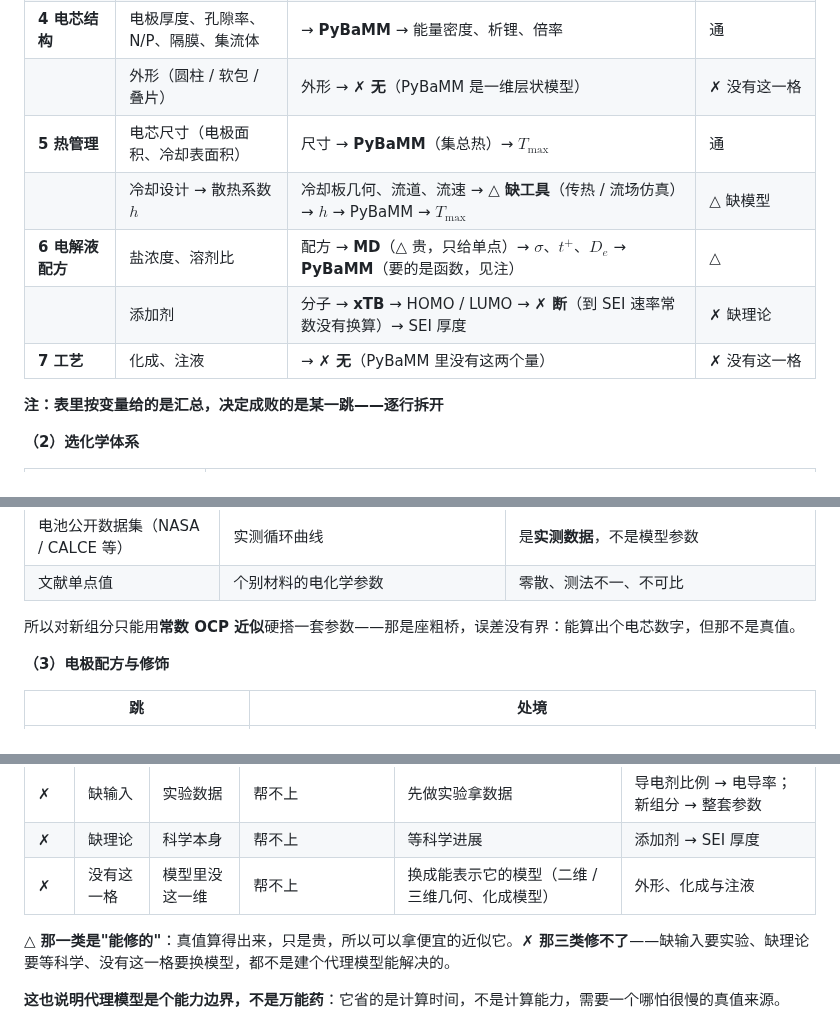
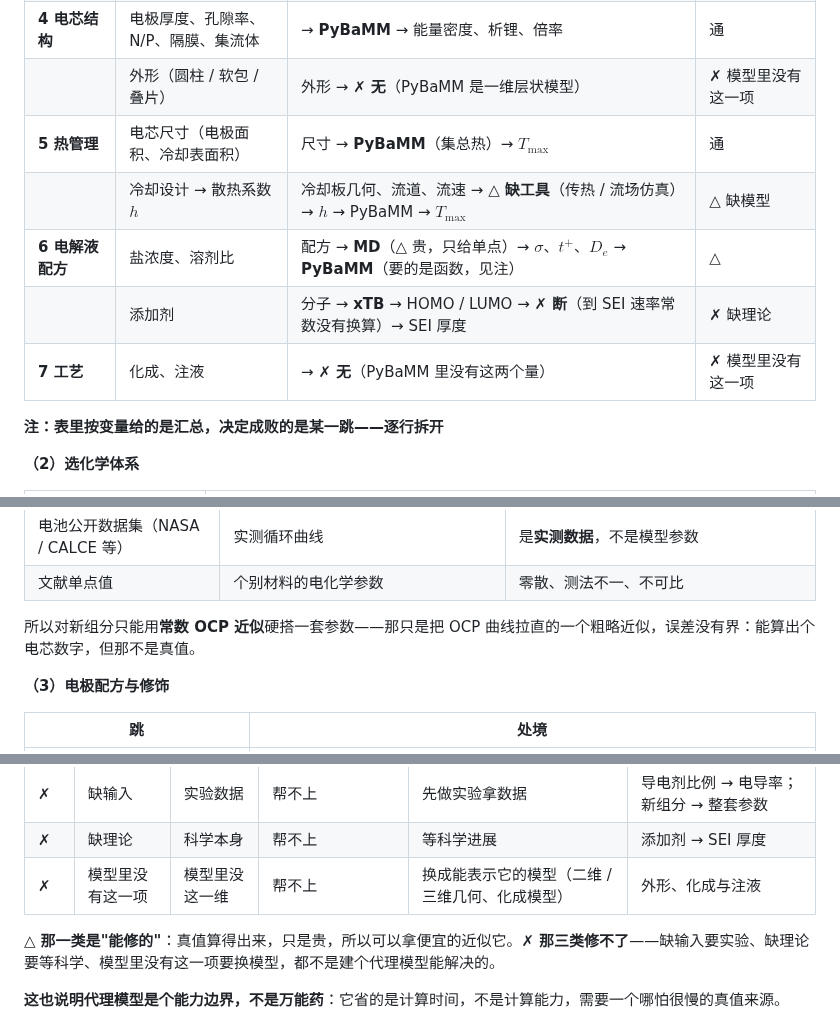
Before and after one commit to wangyuanxty/BatteryDesignAgent, a Markdown page: docs/battery-design-map.md, 3 parts joined by grey strips. Drawn GitHub-style.

```diff
--- a/docs/battery-design-map.md
+++ b/docs/battery-design-map.md
@@ -244,12 +285,12 @@ $$(\text{碳比例},\ \text{粘结剂比例},\ \text{粒径},\ \text{混合})\ \
 | | 导电剂 / 粘结剂比例 | 比例 → 电极电子电导率 → PyBaMM → 内阻、倍率（不改配方时用参数集自带值，**通**；改配方则断，见下注） | ✗ 缺输入（改配方时） |
 | | 包覆 / 掺杂剂 | 包覆材料 → **△ 贵**（DFT 算界面迁移势垒）→ SEI 速率常数 → PyBaMM → SEI 厚度 | △ 算得慢 |
 | **4 电芯结构** | 电极厚度、孔隙率、N/P、隔膜、集流体 | → **PyBaMM** → 能量密度、析锂、倍率 | 通 |
-| | 外形（圆柱 / 软包 / 叠片） | 外形 → **✗ 无**（PyBaMM 是一维层状模型） | ✗ 没有这一格 |
+| | 外形（圆柱 / 软包 / 叠片） | 外形 → **✗ 无**（PyBaMM 是一维层状模型） | ✗ 模型里没有这一项 |
 | **5 热管理** | 电芯尺寸（电极面积、冷却表面积） | 尺寸 → **PyBaMM**（集总热）→ $T_{\max}$ | 通 |
 | | 冷却设计 → 散热系数 $h$ | 冷却板几何、流道、流速 → **△ 缺工具**（传热 / 流场仿真）→ $h$ → PyBaMM → $T_{\max}$ | △ 缺模型 |
 | **6 电解液配方** | 盐浓度、溶剂比 | 配方 → **MD**（△ 贵，只给单点）→ $\sigma$、$t^+$、$D_e$ → **PyBaMM**（要的是函数，见注） | △ |
 | | 添加剂 | 分子 → **xTB** → HOMO / LUMO → **✗ 断**（到 SEI 速率常数没有换算）→ SEI 厚度 | ✗ 缺理论 |
-| **7 工艺** | 化成、注液 | → **✗ 无**（PyBaMM 里没有这两个量） | ✗ 没有这一格 |
+| **7 工艺** | 化成、注液 | → **✗ 无**（PyBaMM 里没有这两个量） | ✗ 模型里没有这一项 |
 
 **注：表里按变量给的是汇总，决定成败的是某一跳——逐行拆开**
 
@@ -310,7 +351,7 @@ $$(\text{碳比例},\ \text{粘结剂比例},\ \text{粒径},\ \text{混合})\ \
 | 电池公开数据集（NASA / CALCE 等） | 实测循环曲线 | 是**实测数据**，不是模型参数 |
 | 文献单点值 | 个别材料的电化学参数 | 零散、测法不一、不可比 |
 
-所以对新组分只能用**常数 OCP 近似**硬搭一套参数——那是座粗桥，误差没有界：能算出个电芯数字，但那不是真值。
+所以对新组分只能用**常数 OCP 近似**硬搭一套参数——那只是把 OCP 曲线拉直的一个粗略近似，误差没有界：能算出个电芯数字，但那不是真值。
 
 **（3）电极配方与修饰**
 
@@ -363,9 +404,9 @@ $$(\text{碳比例},\ \text{粘结剂比例},\ \text{粒径},\ \text{混合})\ \
 | **△** | 缺模型 | 另一套仿真工具 | 帮得上（先有工具，才谈代理） | 建传热 / 流场仿真 | 冷却设计 → 散热系数 |
 | **✗** | 缺输入 | 实验数据 | 帮不上 | 先做实验拿数据 | 导电剂比例 → 电导率；新组分 → 整套参数 |
 | **✗** | 缺理论 | 科学本身 | 帮不上 | 等科学进展 | 添加剂 → SEI 厚度 |
-| **✗** | 没有这一格 | 模型里没这一维 | 帮不上 | 换成能表示它的模型（二维 / 三维几何、化成模型） | 外形、化成与注液 |
+| **✗** | 模型里没有这一项 | 模型里没这一维 | 帮不上 | 换成能表示它的模型（二维 / 三维几何、化成模型） | 外形、化成与注液 |
 
-**△ 那一类是"能修的"**：真值算得出来，只是贵，所以可以拿便宜的近似它。**✗ 那三类修不了**——缺输入要实验、缺理论要等科学、没有这一格要换模型，都不是建个代理模型能解决的。
+**△ 那一类是"能修的"**：真值算得出来，只是贵，所以可以拿便宜的近似它。**✗ 那三类修不了**——缺输入要实验、缺理论要等科学、模型里没有这一项要换模型，都不是建个代理模型能解决的。
 
 **这也说明代理模型是个能力边界，不是万能药**：它省的是计算时间，不是计算能力，需要一个哪怕很慢的真值来源。
 
```
Also changed, not shown: other parts of docs/battery-design-map.md (+47 -6 lines), CLAUDE.md (+2 -0 lines).
